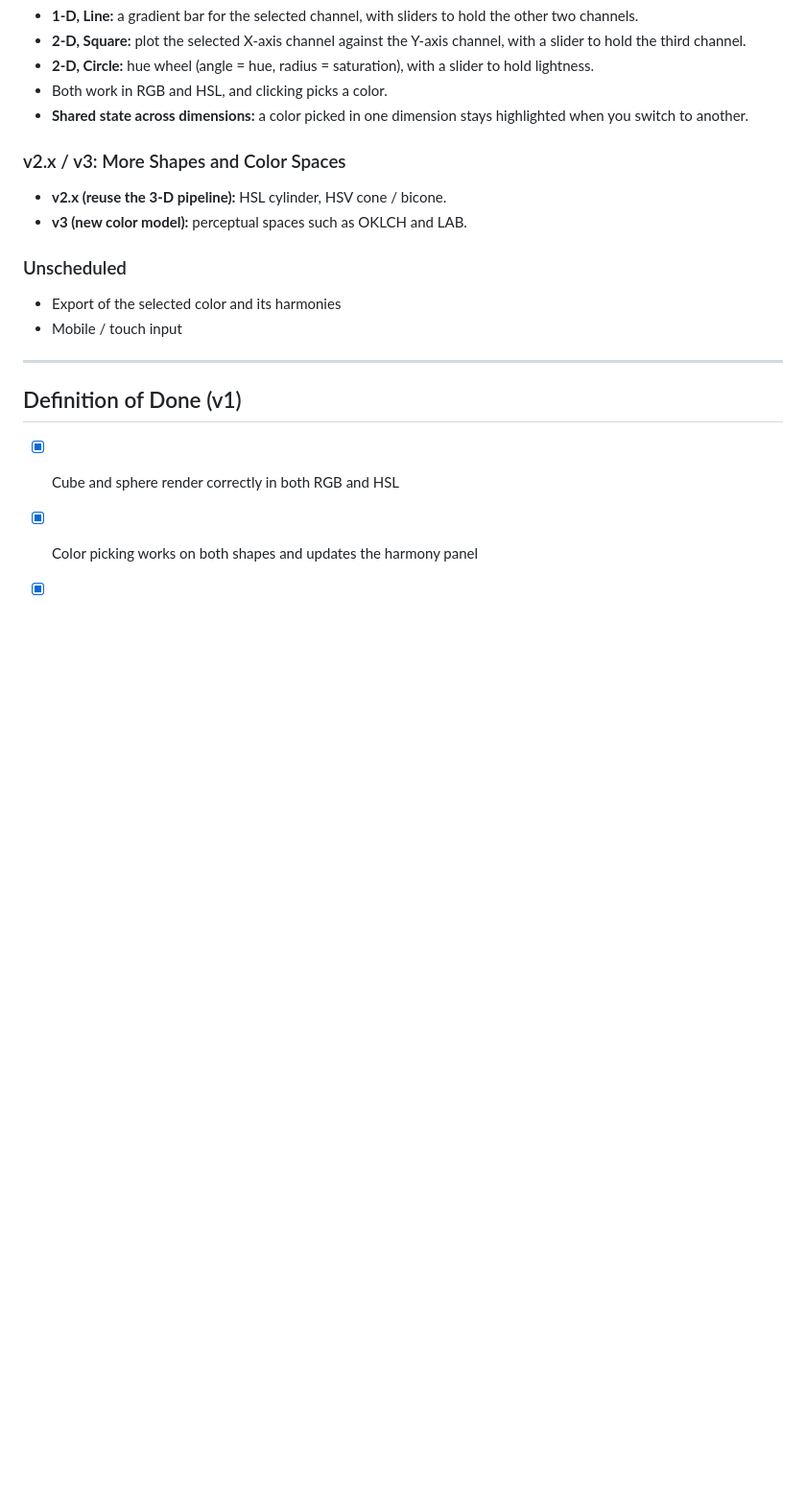
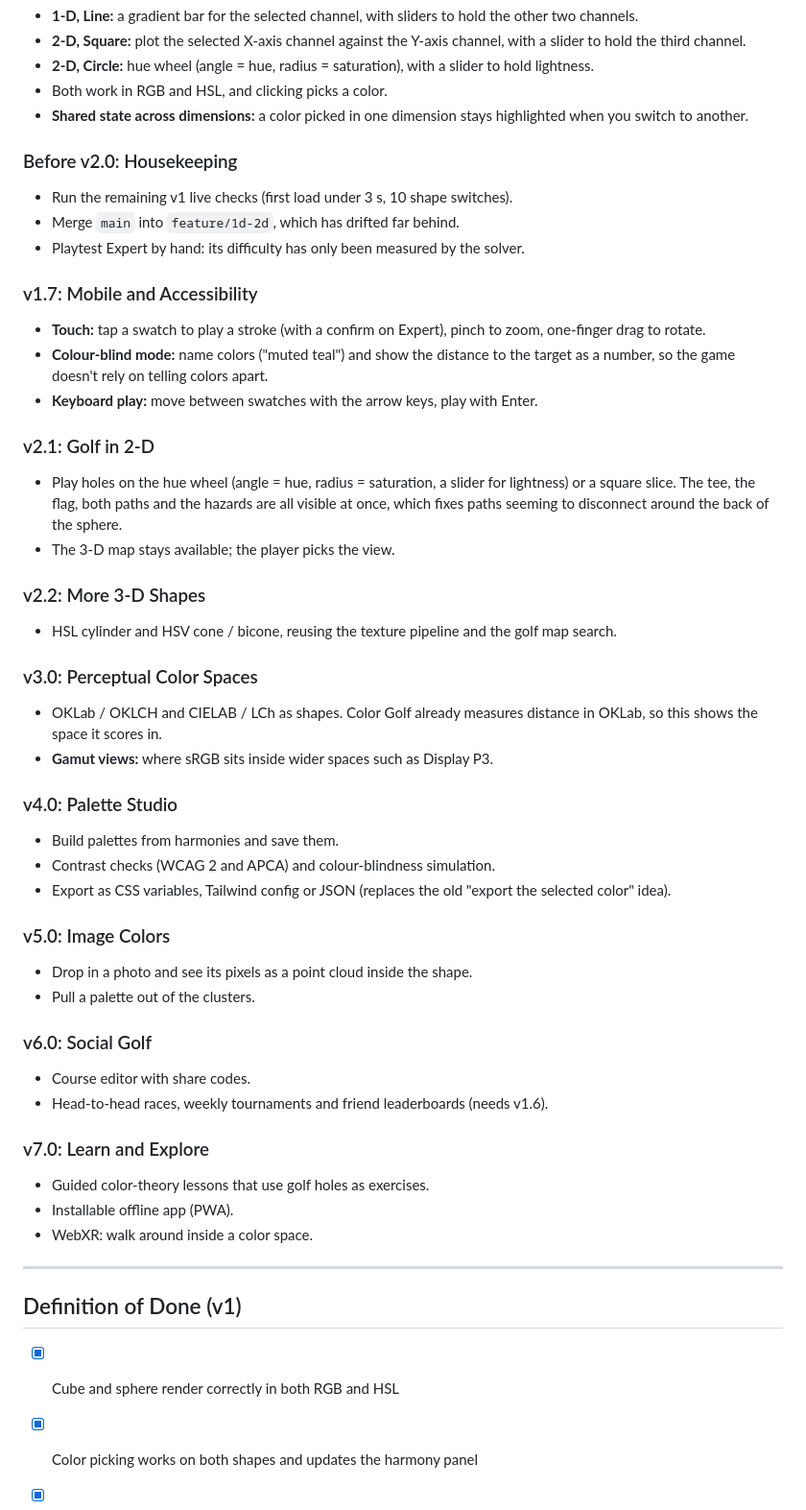
Before and after one commit to Son9502/ColorVerse, a Markdown page: MVP.md, the part around one of its changes. Shown at 96% size. GitHub-like rendering; blank space fills up the shorter version.

```diff
--- a/MVP.md
+++ b/MVP.md
@@ -189,13 +196,44 @@ Developed on the `feature/1d-2d` branch.
 - Both work in RGB and HSL, and clicking picks a color.
 - **Shared state across dimensions:** a color picked in one dimension stays highlighted when you switch to another.
 
-### v2.x / v3: More Shapes and Color Spaces
-- **v2.x (reuse the 3-D pipeline):** HSL cylinder, HSV cone / bicone.
-- **v3 (new color model):** perceptual spaces such as OKLCH and LAB.
+### Before v2.0: Housekeeping
+- Run the remaining v1 live checks (first load under 3 s, 10 shape switches).
+- Merge `main` into `feature/1d-2d`, which has drifted far behind.
+- Playtest Expert by hand: its difficulty has only been measured by the solver.
 
-### Unscheduled
-- Export of the selected color and its harmonies
-- Mobile / touch input
+### v1.7: Mobile and Accessibility
+- **Touch:** tap a swatch to play a stroke (with a confirm on Expert), pinch to zoom, one-finger drag to rotate.
+- **Colour-blind mode:** name colors ("muted teal") and show the distance to the target as a number, so the game doesn't rely on telling colors apart.
+- **Keyboard play:** move between swatches with the arrow keys, play with Enter.
+
+### v2.1: Golf in 2-D
+- Play holes on the hue wheel (angle = hue, radius = saturation, a slider for lightness) or a square slice. The tee, the flag, both paths and the hazards are all visible at once, which fixes paths seeming to disconnect around the back of the sphere.
+- The 3-D map stays available; the player picks the view.
+
+### v2.2: More 3-D Shapes
+- HSL cylinder and HSV cone / bicone, reusing the texture pipeline and the golf map search.
+
+### v3.0: Perceptual Color Spaces
+- OKLab / OKLCH and CIELAB / LCh as shapes. Color Golf already measures distance in OKLab, so this shows the space it scores in.
+- **Gamut views:** where sRGB sits inside wider spaces such as Display P3.
+
+### v4.0: Palette Studio
+- Build palettes from harmonies and save them.
+- Contrast checks (WCAG 2 and APCA) and colour-blindness simulation.
+- Export as CSS variables, Tailwind config or JSON (replaces the old "export the selected color" idea).
+
+### v5.0: Image Colors
+- Drop in a photo and see its pixels as a point cloud inside the shape.
+- Pull a palette out of the clusters.
+
+### v6.0: Social Golf
+- Course editor with share codes.
+- Head-to-head races, weekly tournaments and friend leaderboards (needs v1.6).
+
+### v7.0: Learn and Explore
+- Guided color-theory lessons that use golf holes as exercises.
+- Installable offline app (PWA).
+- WebXR: walk around inside a color space.
 
 ---
 
```
Also changed, not shown: other parts of MVP.md (+12 -5 lines), README.md (+9 -4 lines).
